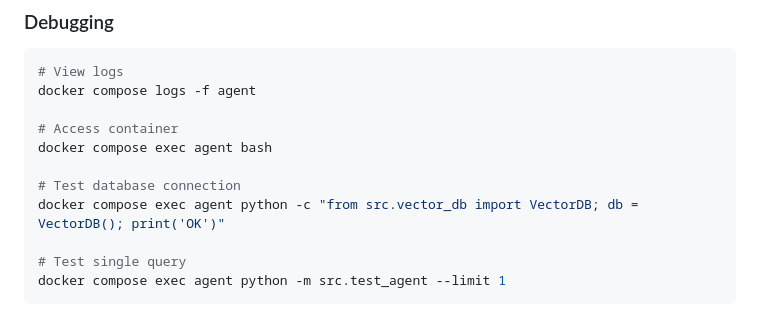
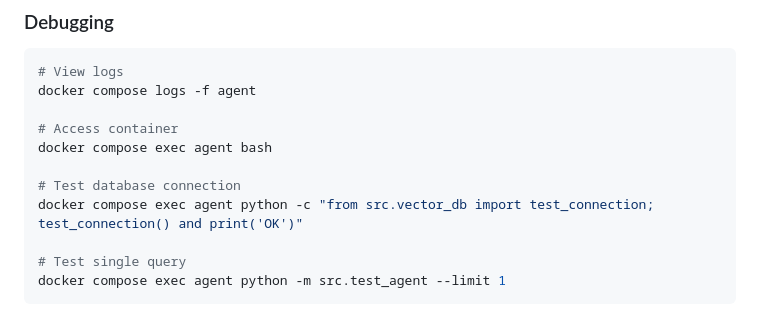
Before and after one commit to zydo/bedtimenews-agent, a Markdown page: agent/README.md, the part around the change. Rendered like a GitHub page.

Commit message:
Update debugging example to use new database API
Update the database connection test example to reflect the new
module-level function pattern instead of the old class-based API.

```diff
--- a/agent/README.md
+++ b/agent/README.md
@@ -214,7 +214,7 @@ docker compose logs -f agent
 docker compose exec agent bash
 
 # Test database connection
-docker compose exec agent python -c "from src.vector_db import VectorDB; db = VectorDB(); print('OK')"
+docker compose exec agent python -c "from src.vector_db import test_connection; test_connection() and print('OK')"
 
 # Test single query
 docker compose exec agent python -m src.test_agent --limit 1
```
